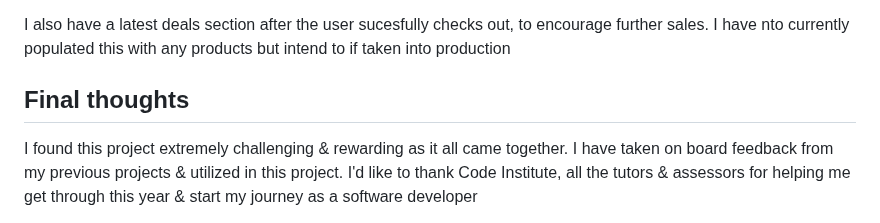
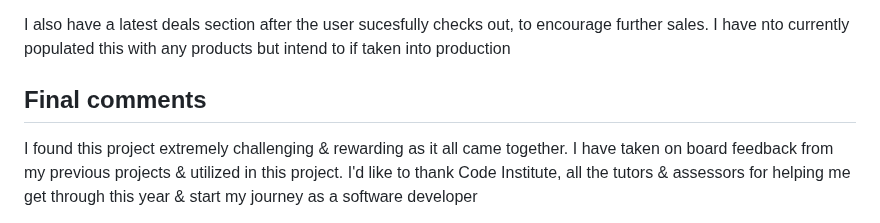
Before and after one commit to dsouths/happypharmacy, a Markdown page: README.md, the part around the change. GitHub-like rendering.

Commit message:
Update README.md
final comments

```diff
--- a/README.md
+++ b/README.md
@@ -579,7 +579,7 @@ I have left the contact page for logged in users to encourage users to sign up.
 
 I also have a latest deals section after the user sucesfully checks out, to encourage further sales. I have nto currently populated this with any products but intend to if taken into production
 
-## Final thoughts
+## Final comments
 
 I found this project extremely challenging & rewarding as it all came together. I have taken on board feedback from my previous projects & utilized in this project. I'd like to thank Code Institute, all the tutors & assessors for helping me get through this year & start my journey as a software developer
 
```
